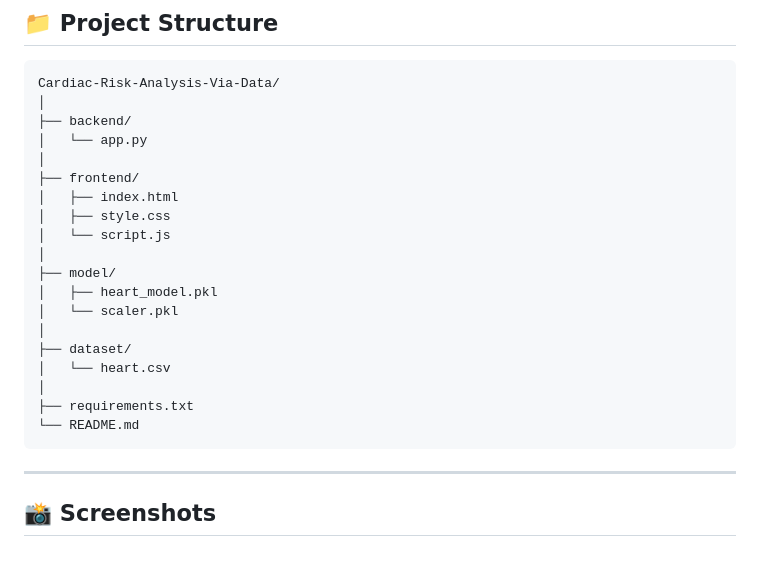
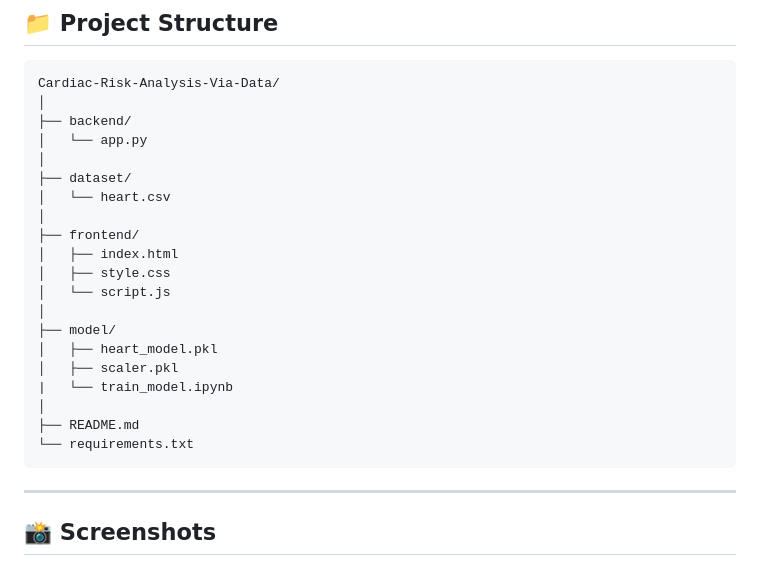
Before and after one commit to samarth-kasalkar-2005/Cardiac-Risk-Analysis-Via-Data, a Markdown page: README.md, the part around the change. Rendered like a GitHub page.

Commit message:
Update project structure in README.md

````diff
--- a/README.md
+++ b/README.md
@@ -47,6 +47,9 @@ Cardiac-Risk-Analysis-Via-Data/
 ├── backend/
 │   └── app.py
 │
+├── dataset/
+│   └── heart.csv
+│
 ├── frontend/
 │   ├── index.html
 │   ├── style.css
@@ -54,13 +57,11 @@ Cardiac-Risk-Analysis-Via-Data/
 │
 ├── model/
 │   ├── heart_model.pkl
-│   └── scaler.pkl
+│   ├── scaler.pkl
+|   └── train_model.ipynb
 │
-├── dataset/
-│   └── heart.csv
-│
-├── requirements.txt
-└── README.md
+├── README.md
+└── requirements.txt
 ```
 
 ---
````
